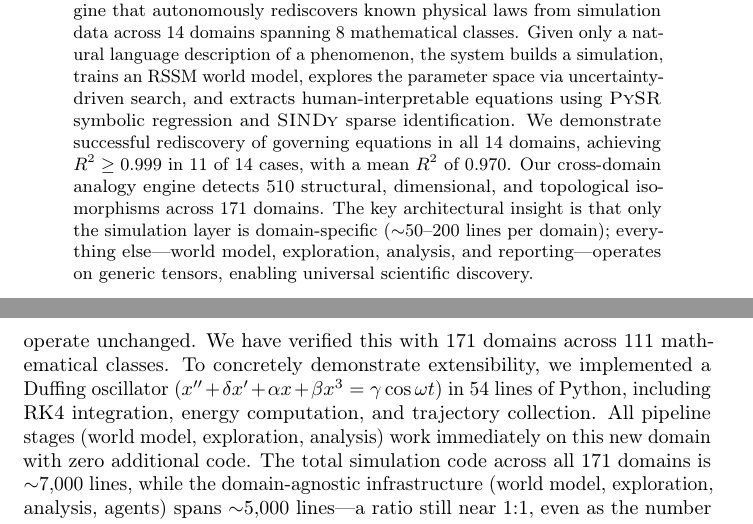
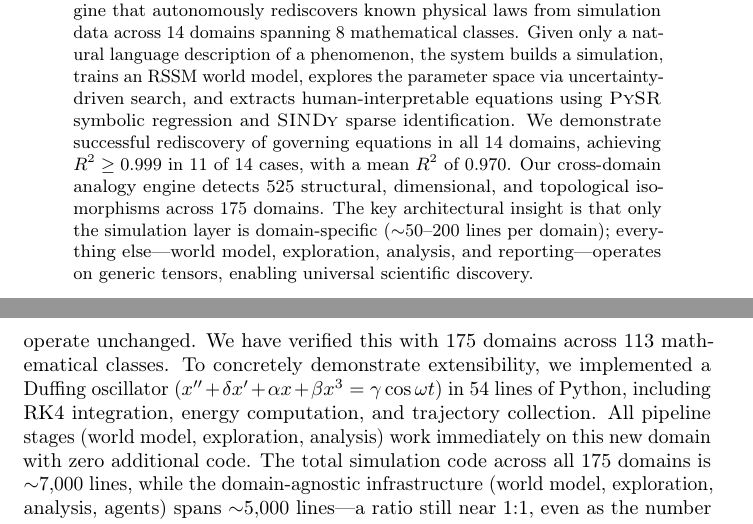
Before and after one commit to SaurabhJalendra/Simulating-Anything, a LaTeX paper (paper/main.tex): two parts of pages 1 and 8 of 20, joined at a grey line, cut so that both start at the same text. Compiled offline with pdfLaTeX.

Commit message:
Update docs for 175 domains, 6383 tests, 525 analogies

```diff
--- a/paper/main.tex
+++ b/paper/main.tex
@@ -55,8 +55,8 @@ extracts human-interpretable equations using \pysr{} symbolic regression and
 \sindy{} sparse identification. We demonstrate successful rediscovery of
 governing equations in all 14 domains, achieving $R^2 \geq 0.999$ in 11 of
 14 cases, with a mean $R^2$ of 0.970. Our cross-domain analogy engine
-detects 510 structural, dimensional, and topological isomorphisms across
-171 domains. The key architectural insight is that only the simulation layer is
+detects 525 structural, dimensional, and topological isomorphisms across
+175 domains. The key architectural insight is that only the simulation layer is
 domain-specific ($\sim$50--200 lines per domain); everything else---world
 model, exploration, analysis, and reporting---operates on generic tensors,
 enabling universal scientific discovery.
@@ -544,13 +544,13 @@ would enable general-relativistic discoveries with no pipeline changes.
 \paragraph{Scaling and extensibility.}
 Adding a new domain requires only implementing a \texttt{SimulationEnvironment}
 subclass ($\sim$50--200 lines). All other pipeline stages operate unchanged.
-We have verified this with 171 domains across 111 mathematical classes.
+We have verified this with 175 domains across 113 mathematical classes.
 To concretely demonstrate extensibility, we implemented a Duffing
 oscillator ($x'' + \delta x' + \alpha x + \beta x^3 = \gamma\cos\omega t$)
 in 54 lines of Python, including RK4 integration, energy computation, and
 trajectory collection. All pipeline stages (world model, exploration,
 analysis) work immediately on this new domain with zero additional code.
-The total simulation code across all 171 domains is $\sim$7,000 lines,
+The total simulation code across all 175 domains is $\sim$7,000 lines,
 while the domain-agnostic infrastructure (world model, exploration,
 analysis, agents) spans $\sim$5,000 lines---a ratio still near 1:1,
 even as the number of domains has grown to 35.
```
Also changed, not shown: paper/results_table.tex (+4 -0 lines), README.md.
